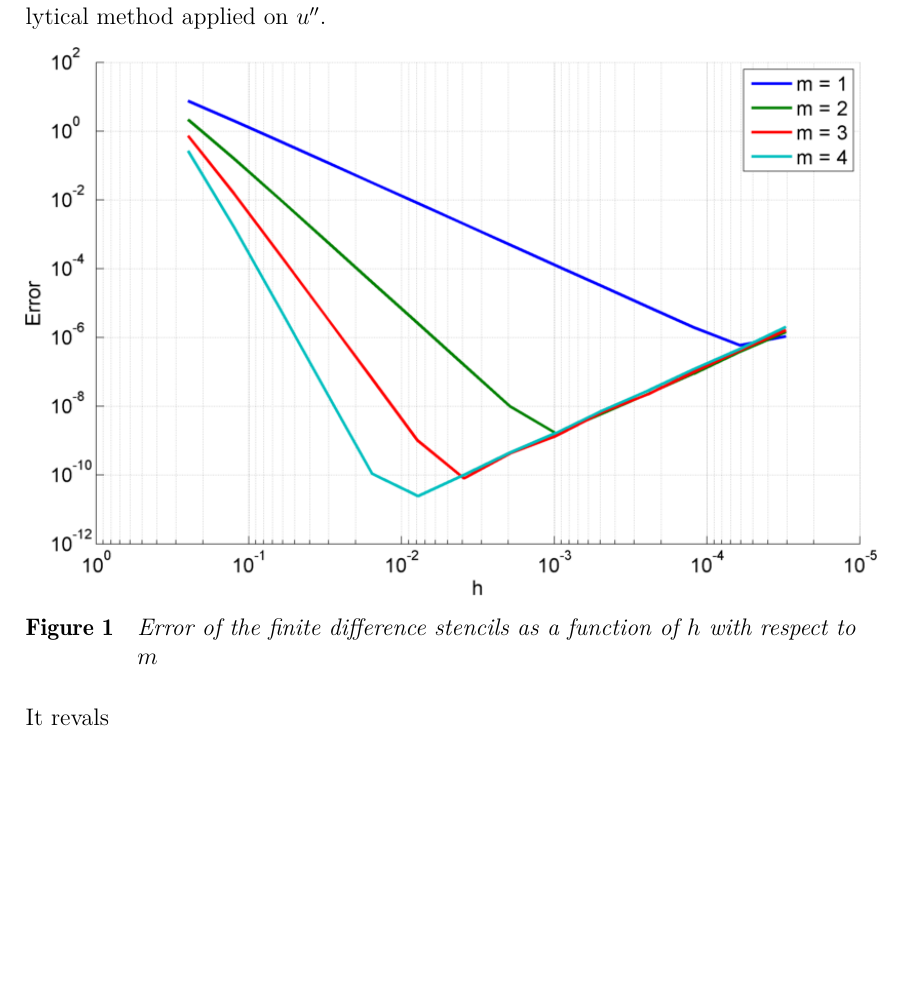
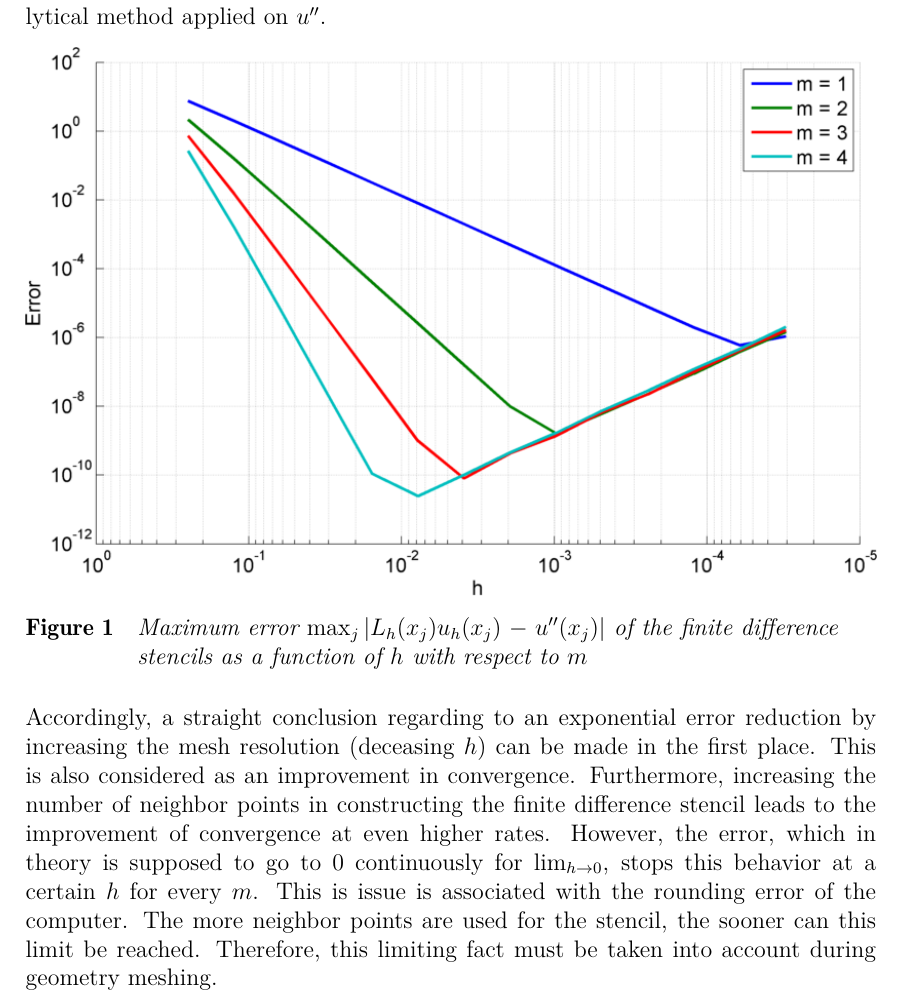
Before and after one commit to dviladrich95/NumMat_II_Group_5, a LaTeX document (Documentation/Main.tex, which reads Documentation/TexStructure/Assignment3.tex): part of page 4 of 4, cut so that both start at the same text, the shorter picture padded with empty space. Compiled offline with pdfLaTeX.

Commit message:
Assignment 3, Exercise 1 -Update 2-
1d) Updated

```diff
--- a/Documentation/TexStructure/Assignment3.tex
+++ b/Documentation/TexStructure/Assignment3.tex
@@ -61,7 +61,13 @@ For $u(x) = \sin{(2\pi x)}, $\text{ }\FIG{a03e01DiffError} illustrates the maxim
 \begin{figure}[H]
 \vspace*{\FigUpperVSpace}
 	\includegraphics[width=\textwidth]{a03e01DiffError.png}
-	\caption{Error of the finite difference stencils as a function of $h$ with respect to $m$}
+	\caption{Maximum error $\max_j|L_h(x_j)u_h(x_j)-u^{\prime\prime}(x_j)|$ of the finite difference stencils as a function of $h$ with respect to $m$}
 	\label{fig:a03e01DiffError}
 \end{figure}
-It revals
+Accordingly, a straight conclusion regarding to an exponential error reduction by increasing the mesh resolution (deceasing $h$) can be made in the first place.
+This is also considered as an improvement in convergence.
+Furthermore, increasing the number of neighbor points in constructing the finite difference stencil leads to the improvement of convergence at even higher rates.
+However, the error, which in theory is supposed to go to 0 continuously for $\lim_{h\rightarrow0}$, stops this behavior at a certain $h$ for every $m$.
+This is issue is associated with the rounding error of the computer.
+The more neighbor points are used for the stencil, the sooner can this limit be reached.
+Therefore, this limiting fact must be taken into account during geometry meshing.
```
Also changed, not shown: Documentation/Main.pdf, 3 other files.
